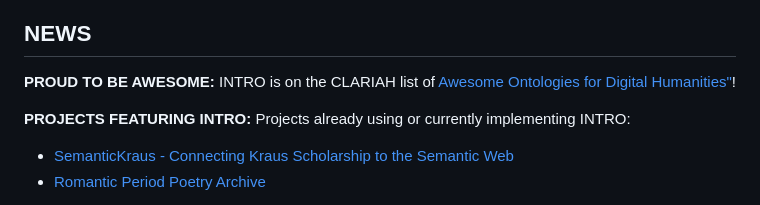
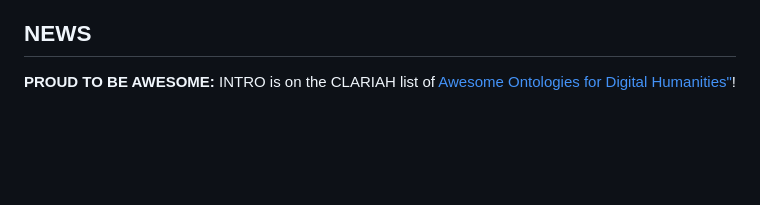
Before and after one commit to BOberreither/INTRO, a Markdown page: README.md, the part around the change printed below. Rendered like a GitHub page; blank space fills up the shorter version.

```diff
--- a/README.md
+++ b/README.md
@@ -10,7 +10,4 @@ Latest Version IRI: https://w3id.org/lso/intro/beta202304#
 
 **PROUD TO BE AWESOME:** INTRO is on the CLARIAH list of <a href="https://github.com/CLARIAH/awesome-humanities-ontologies">Awesome Ontologies for Digital Humanities"</a>!
 
-**PROJECTS FEATURING INTRO:** Projects already using or currently implementing INTRO:
-- <a href="https://semantickraus.acdh.oeaw.ac.at">SemanticKraus - Connecting Kraus Scholarship to the Semantic Web</a>
-- <a href="https://www.romanticperiodpoetry.org/">Romantic Period Poetry Archive</a>
 
```
Also changed, not shown: other parts of README.md (+0 -2 lines).
